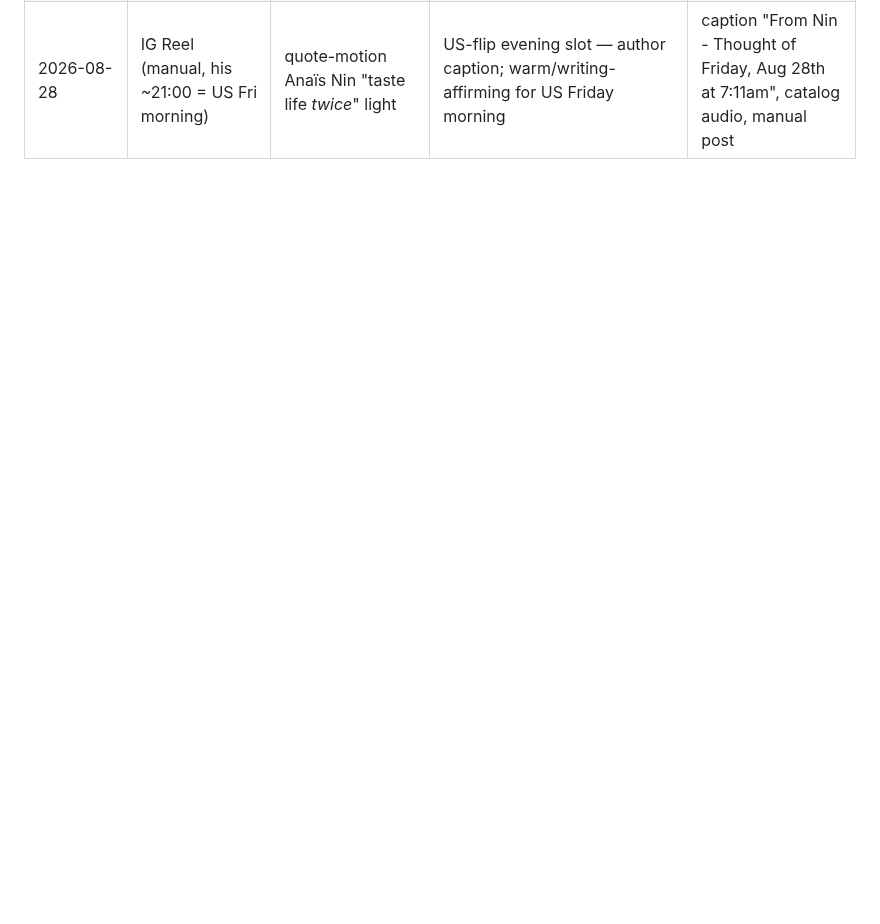
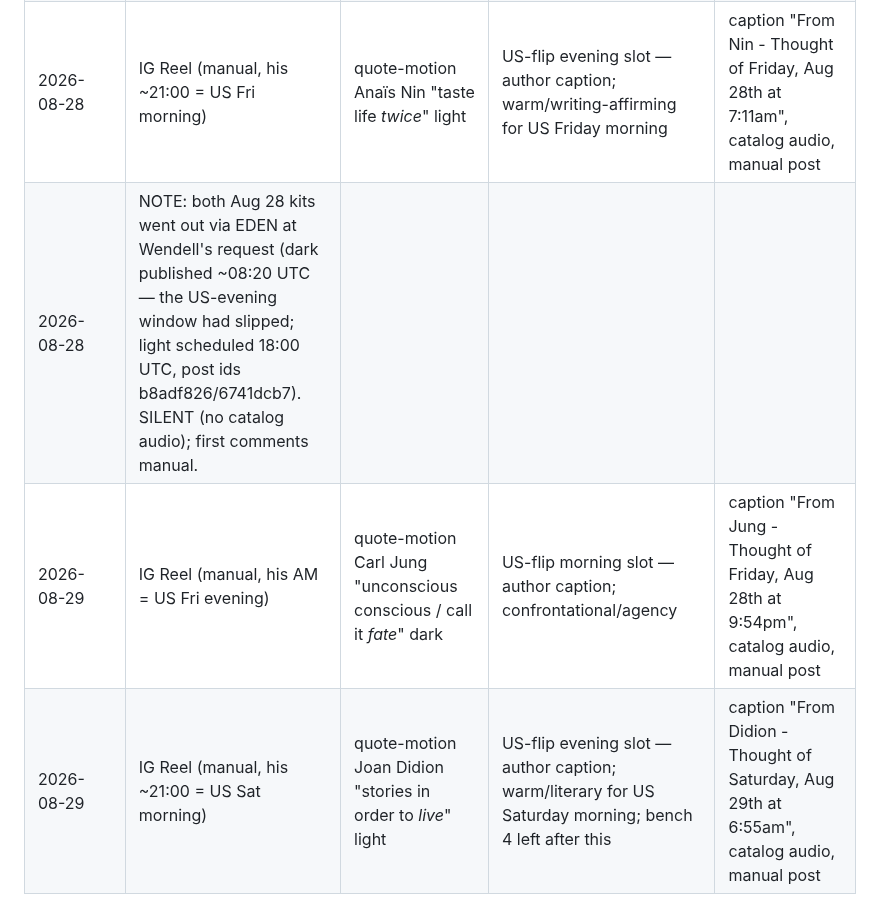
Before and after one commit to wendybeats/journaling-app, a Markdown page: tools/content/hooks.md, the part around the change. Rendered like a GitHub page; blank space fills up the shorter version.

Commit message:
Live log: Aug 29 kits (Jung fate dark / Didion stories light) + Aug 28 Eden-post note
Co-Authored-By: Claude Fable 5 <noreply@anthropic.com>
Claude-Session: https://claude.ai/code/session_011FaFFwvJx2f3ALSzZ7k5i7

```diff
--- a/tools/content/hooks.md
+++ b/tools/content/hooks.md
@@ -311,3 +311,6 @@ convert to comments better than statements.
 | 2026-08-27 | IG Reel (manual, his ~21:00 = US Thu morning) | QUESTION-CUT "what did you love that you quietly *gave up*?" light | US-flip evening slot — softer→light; watch comment rate vs quote baseline; question bench 4 left after this | caption "Asked myself on Thursday, Aug 27th at 7:27am", catalog audio, manual post |
 | 2026-08-28 | IG Reel (manual, his AM = US Thu evening) | quote-motion "Numbness is not peace / volume turned *down*" dark | US-flip morning slot — charged-first-word test (Numbness), restocked-bench debut; unattributed original | caption "Thought of Thursday, Aug 27th at 9:34pm", catalog audio, manual post |
 | 2026-08-28 | IG Reel (manual, his ~21:00 = US Fri morning) | quote-motion Anaïs Nin "taste life *twice*" light | US-flip evening slot — author caption; warm/writing-affirming for US Friday morning | caption "From Nin - Thought of Friday, Aug 28th at 7:11am", catalog audio, manual post |
+| 2026-08-28 | NOTE: both Aug 28 kits went out via EDEN at Wendell's request (dark published ~08:20 UTC — the US-evening window had slipped; light scheduled 18:00 UTC, post ids b8adf826/6741dcb7). SILENT (no catalog audio); first comments manual. | | | |
+| 2026-08-29 | IG Reel (manual, his AM = US Fri evening) | quote-motion Carl Jung "unconscious conscious / call it *fate*" dark | US-flip morning slot — author caption; confrontational/agency | caption "From Jung - Thought of Friday, Aug 28th at 9:54pm", catalog audio, manual post |
+| 2026-08-29 | IG Reel (manual, his ~21:00 = US Sat morning) | quote-motion Joan Didion "stories in order to *live*" light | US-flip evening slot — author caption; warm/literary for US Saturday morning; bench 4 left after this | caption "From Didion - Thought of Saturday, Aug 29th at 6:55am", catalog audio, manual post |
```
